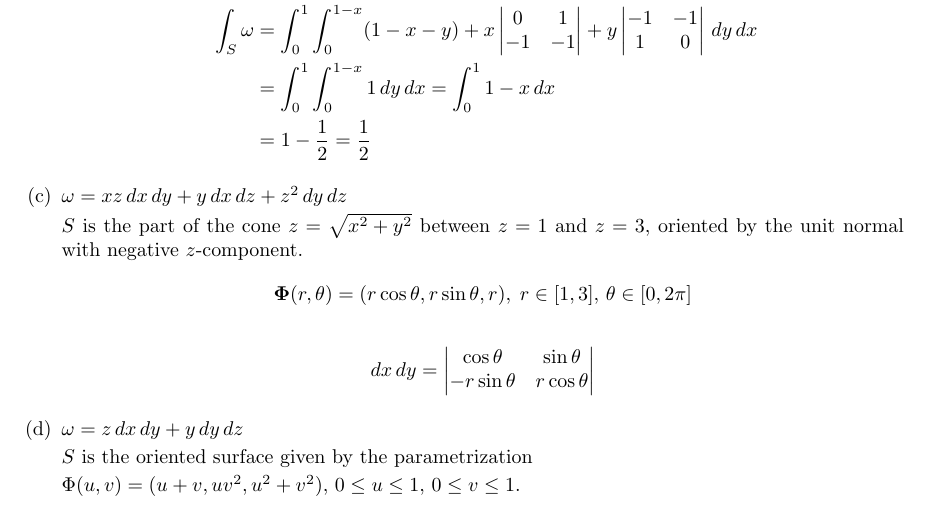
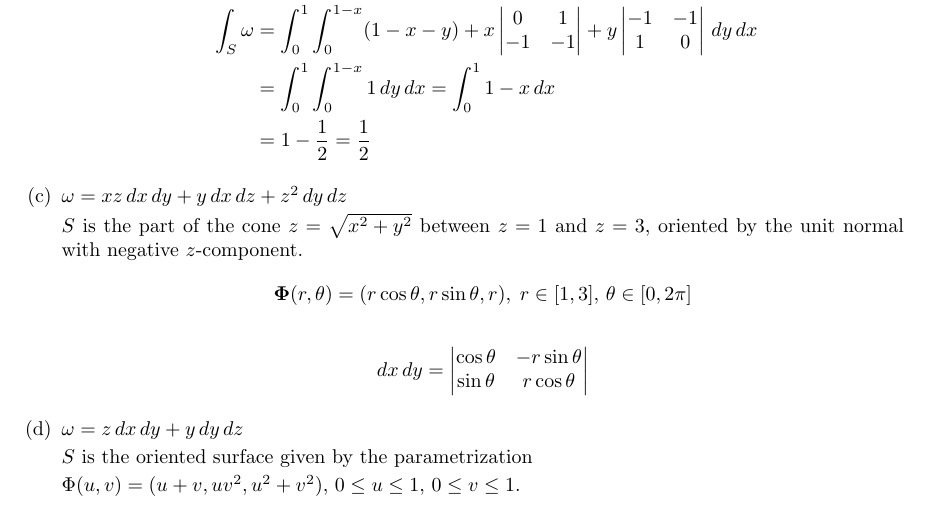
Before and after one commit to poonkeegan/school, a LaTeX document (matb42/a10.tex): part of page 6 of 11, cut so that both start at the same text. Compiled offline with pdfLaTeX.

Commit message:
Tue Mar 27 13:24:13 EDT 2018

```diff
--- a/matb42/a10.tex
+++ b/matb42/a10.tex
@@ -178,7 +178,7 @@ Apr 3rd 2018}
         $S$ is the part of the cone $z = \sqrt{x^2 + y^2}$ between $z=1$ and $z=3$,  oriented by the unit normal with negative $z$-component.
         \[ \boldsymbol \Phi (r, \theta) = (r\cos \theta, r\sin \theta, r) ,\; r \in [1,3] ,\, \theta \in [0,2\pi] \]
         \begin{align*}
-            dx\, dy = \begin{vmatrix} \cos \theta & \sin \theta \\ -r\sin \theta & r\cos \theta \end{vmatrix}
+            dx\, dy = \begin{vmatrix} \cos \theta & -r\sin \theta \\ \sin \theta & r\cos \theta \end{vmatrix}
         \end{align*}
 
         \item $\omega = z \, dx \, dy + y \, dy \, dz$
```
Also changed, not shown: matb42/a10.pdf.
